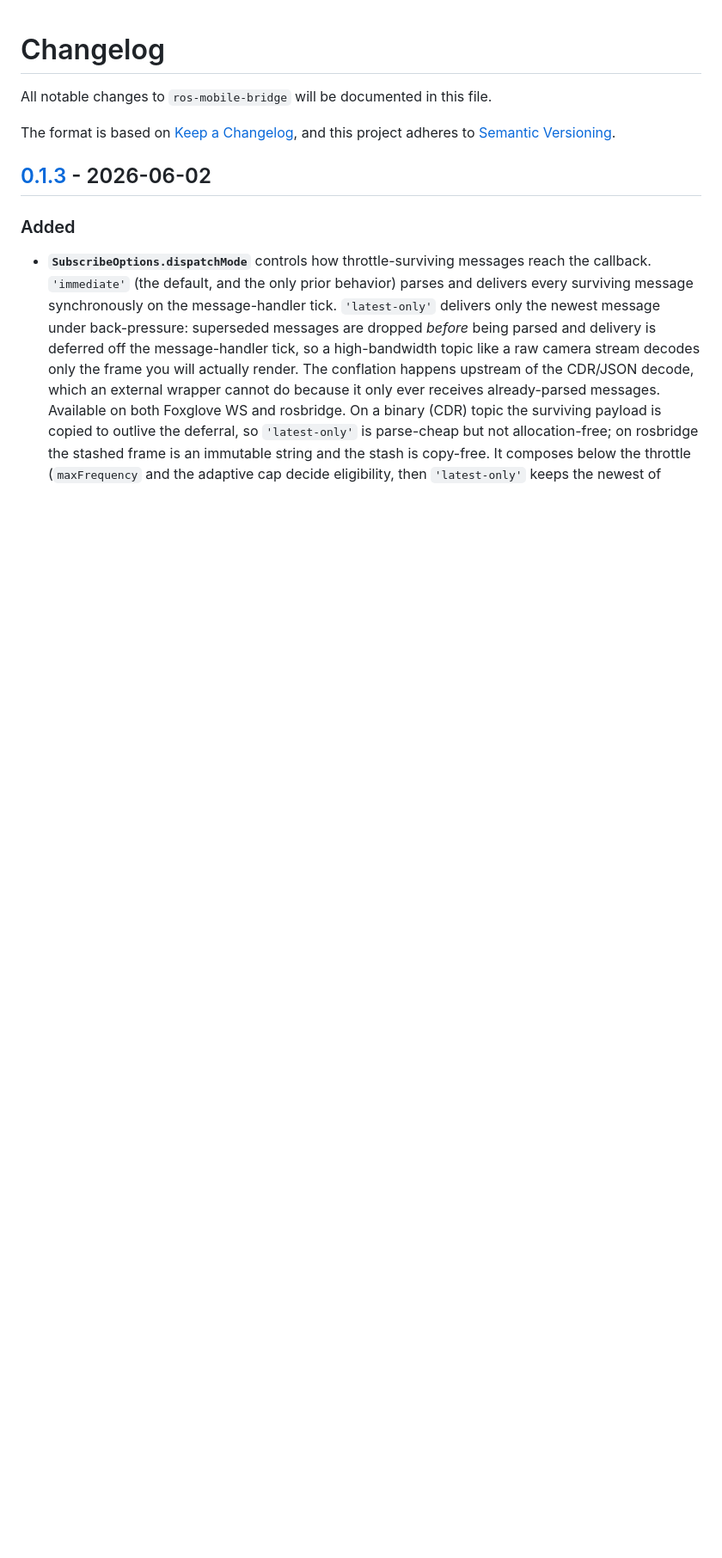
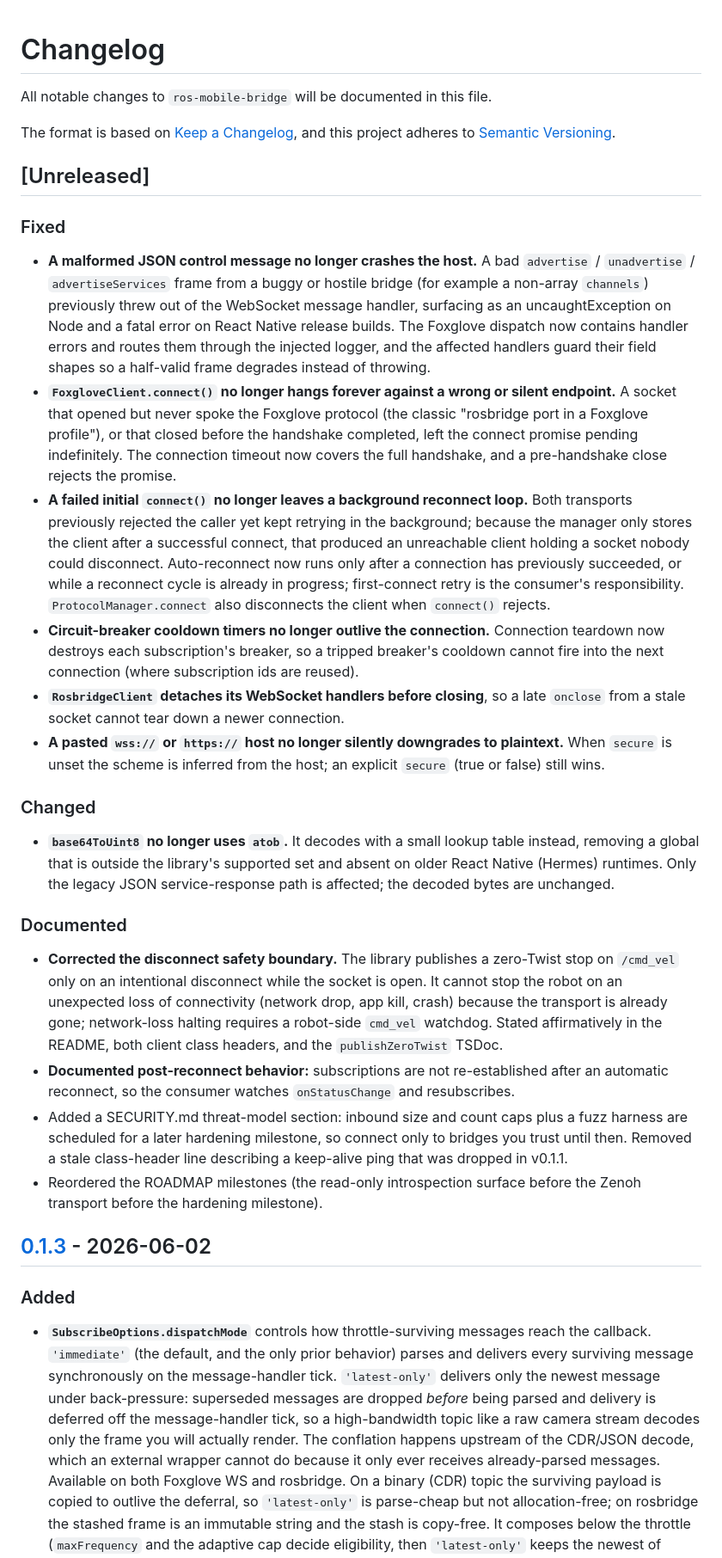
Before and after one commit to AuriLabsTech/ros-mobile-bridge, a Markdown page: CHANGELOG.md, the part around the change. Shown at 86% size. Drawn GitHub-style; blank space fills up the shorter version.

Commit message:
docs(changelog): v0.1.4 hardening entry (Unreleased)

```diff
--- a/CHANGELOG.md
+++ b/CHANGELOG.md
@@ -3,6 +3,28 @@
 All notable changes to `ros-mobile-bridge` will be documented in this file.
 
 The format is based on [Keep a Changelog](https://keepachangelog.com/en/1.1.0/), and this project adheres to [Semantic Versioning](https://semver.org/spec/v2.0.0.html).
+
+## [Unreleased]
+
+### Fixed
+
+- **A malformed JSON control message no longer crashes the host.** A bad `advertise` / `unadvertise` / `advertiseServices` frame from a buggy or hostile bridge (for example a non-array `channels`) previously threw out of the WebSocket message handler, surfacing as an uncaughtException on Node and a fatal error on React Native release builds. The Foxglove dispatch now contains handler errors and routes them through the injected logger, and the affected handlers guard their field shapes so a half-valid frame degrades instead of throwing.
+- **`FoxgloveClient.connect()` no longer hangs forever against a wrong or silent endpoint.** A socket that opened but never spoke the Foxglove protocol (the classic "rosbridge port in a Foxglove profile"), or that closed before the handshake completed, left the connect promise pending indefinitely. The connection timeout now covers the full handshake, and a pre-handshake close rejects the promise.
+- **A failed initial `connect()` no longer leaves a background reconnect loop.** Both transports previously rejected the caller yet kept retrying in the background; because the manager only stores the client after a successful connect, that produced an unreachable client holding a socket nobody could disconnect. Auto-reconnect now runs only after a connection has previously succeeded, or while a reconnect cycle is already in progress; first-connect retry is the consumer's responsibility. `ProtocolManager.connect` also disconnects the client when `connect()` rejects.
+- **Circuit-breaker cooldown timers no longer outlive the connection.** Connection teardown now destroys each subscription's breaker, so a tripped breaker's cooldown cannot fire into the next connection (where subscription ids are reused).
+- **`RosbridgeClient` detaches its WebSocket handlers before closing**, so a late `onclose` from a stale socket cannot tear down a newer connection.
+- **A pasted `wss://` or `https://` host no longer silently downgrades to plaintext.** When `secure` is unset the scheme is inferred from the host; an explicit `secure` (true or false) still wins.
+
+### Changed
+
+- **`base64ToUint8` no longer uses `atob`.** It decodes with a small lookup table instead, removing a global that is outside the library's supported set and absent on older React Native (Hermes) runtimes. Only the legacy JSON service-response path is affected; the decoded bytes are unchanged.
+
+### Documented
+
+- **Corrected the disconnect safety boundary.** The library publishes a zero-Twist stop on `/cmd_vel` only on an intentional disconnect while the socket is open. It cannot stop the robot on an unexpected loss of connectivity (network drop, app kill, crash) because the transport is already gone; network-loss halting requires a robot-side `cmd_vel` watchdog. Stated affirmatively in the README, both client class headers, and the `publishZeroTwist` TSDoc.
+- **Documented post-reconnect behavior:** subscriptions are not re-established after an automatic reconnect, so the consumer watches `onStatusChange` and resubscribes.
+- Added a SECURITY.md threat-model section: inbound size and count caps plus a fuzz harness are scheduled for a later hardening milestone, so connect only to bridges you trust until then. Removed a stale class-header line describing a keep-alive ping that was dropped in v0.1.1.
+- Reordered the ROADMAP milestones (the read-only introspection surface before the Zenoh transport before the hardening milestone).
 
 ## [0.1.3] - 2026-06-02
 
```
